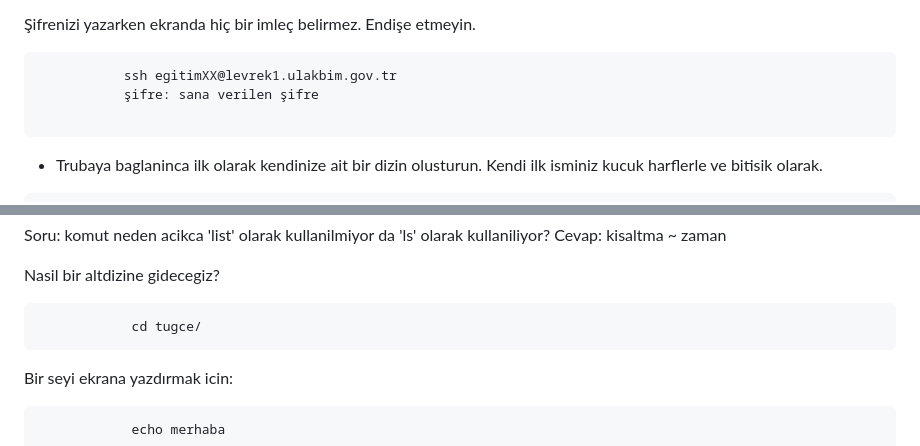
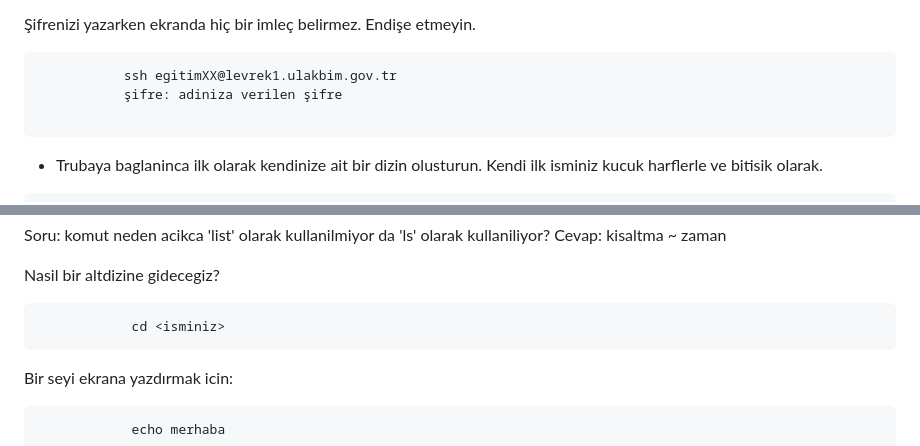
Before and after one commit to genombilim/2023, a Markdown page: Dersler/Bash.md, 2 parts joined by grey strips. Drawn GitHub-style.

````diff
--- a/Dersler/Bash.md
+++ b/Dersler/Bash.md
@@ -11,7 +11,7 @@ Asagidaki kodlari tek tek terminalinize kopyalayip yapistiracaksiniz. Sondaki no
 Şifrenizi yazarken ekranda hiç bir imleç belirmez. Endişe etmeyin.
  ```
 			ssh egitimXX@levrek1.ulakbim.gov.tr
-			şifre: sana verilen şifre
+			şifre: adiniza verilen şifre
 
 ```
 - Trubaya baglaninca ilk olarak kendinize ait bir dizin olusturun. Kendi ilk isminiz kucuk harflerle ve bitisik olarak.
@@ -43,7 +43,7 @@ Cevap: kisaltma ~ zaman
 
 Nasil bir altdizine gidecegiz?
 ```
-			cd tugce/
+			cd <isminiz>
 ```
 
 Bir seyi ekrana yazdırmak icin:
````
Also changed, not shown: other parts of Dersler/Bash.md (+47 -34 lines).
